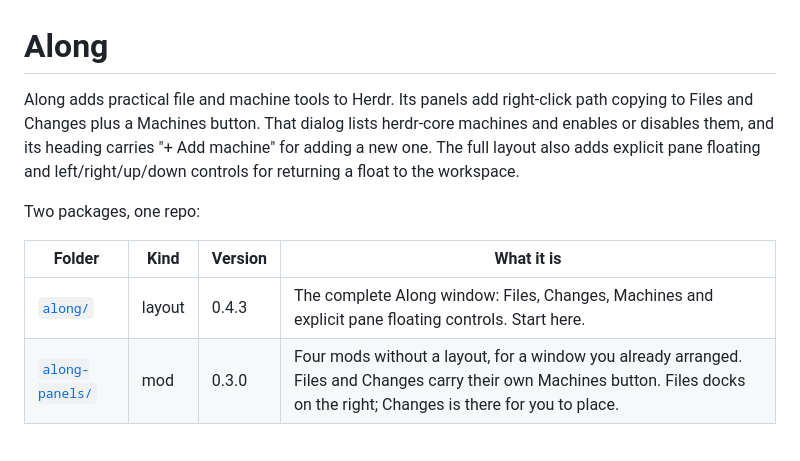
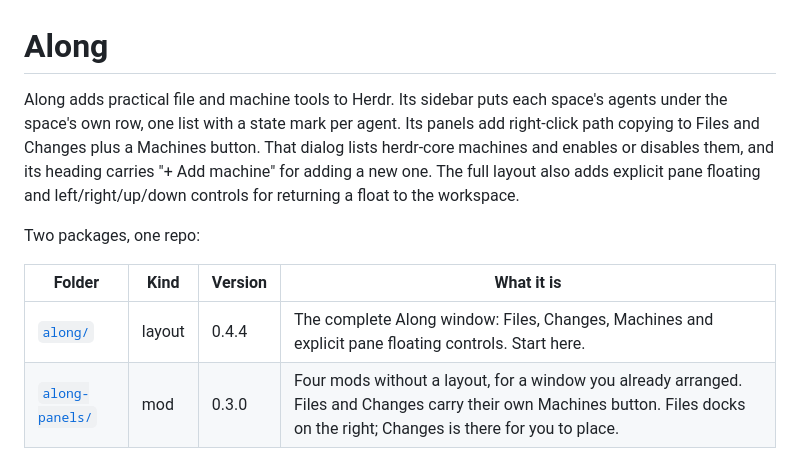
Before and after one commit to chenweil/herdr-along, a Markdown page: README.md, the part around the change. Rendered like a GitHub page.

```diff
--- a/README.md
+++ b/README.md
@@ -1,6 +1,8 @@
 # Along
 
-Along adds practical file and machine tools to Herdr. Its panels add
+Along adds practical file and machine tools to Herdr. Its sidebar puts each
+space's agents under the space's own row, one list with a state mark per
+agent. Its panels add
 right-click path copying to Files and Changes plus a Machines button. That
 dialog lists herdr-core machines and enables or disables them, and its heading
 carries "+ Add machine" for adding a new one. The full layout also adds
@@ -11,7 +13,7 @@ Two packages, one repo:
 
 | Folder | Kind | Version | What it is |
 | --- | --- | --- | --- |
-| [`along/`](along/) | layout | 0.4.3 | The complete Along window: Files, Changes, Machines and explicit pane floating controls. Start here. |
+| [`along/`](along/) | layout | 0.4.4 | The complete Along window: Files, Changes, Machines and explicit pane floating controls. Start here. |
 | [`along-panels/`](along-panels/) | mod | 0.3.0 | Four mods without a layout, for a window you already arranged. Files and Changes carry their own Machines button. Files docks on the right; Changes is there for you to place. |
 
 Each folder has its own `RECIPE.md` (the brief another agent builds it from)
```
Also changed, not shown: along/CHANGELOG.md (+16 -0 lines), along/RECIPE.md (+38 -8 lines), along/preview.png, 3 other files.
